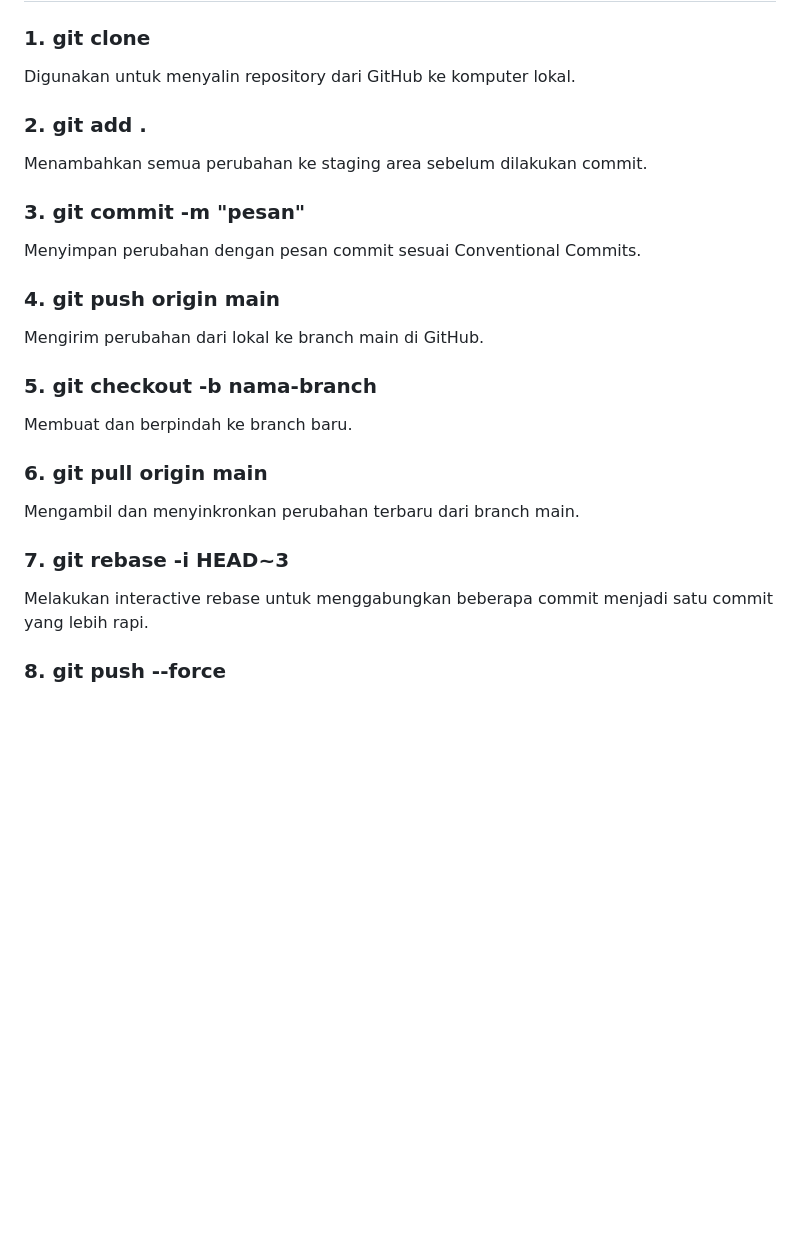
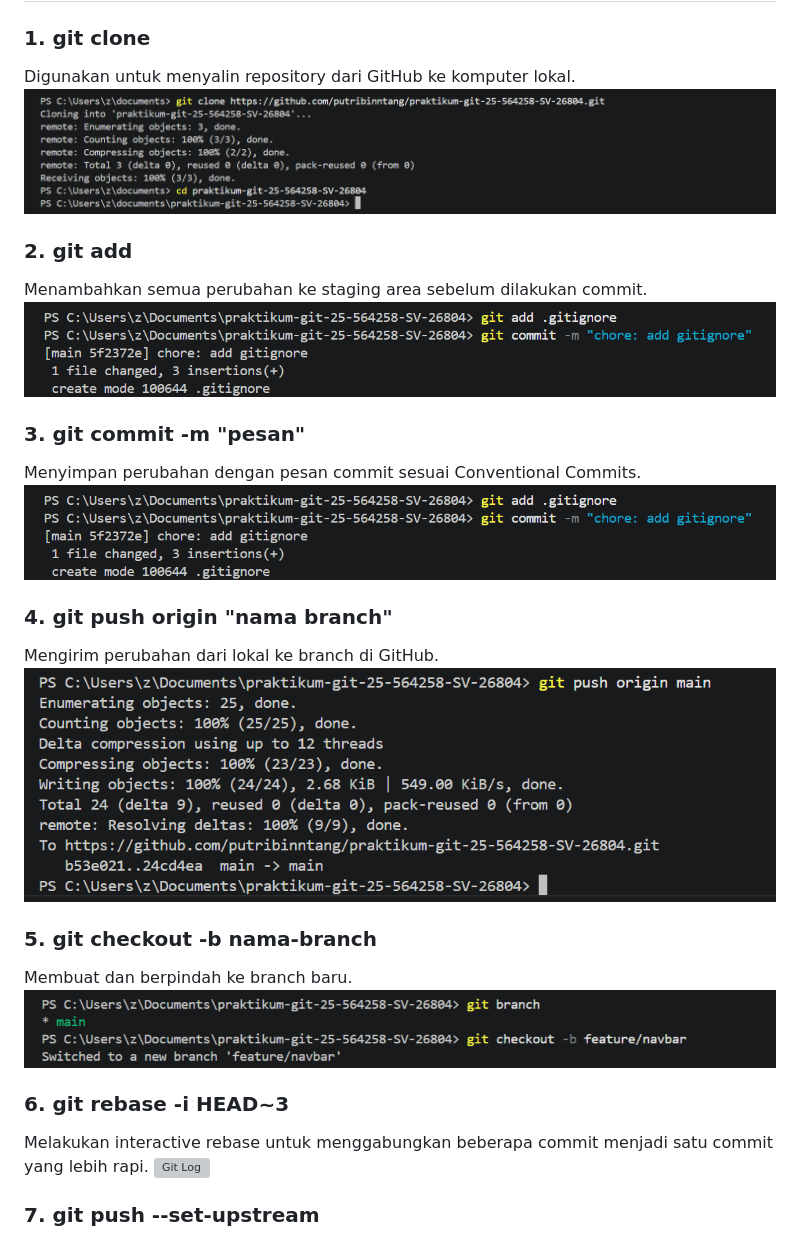
Before and after one commit to putribinntang/praktikum-git-25-564258-SV-26804, a Markdown page: README.md, the part around one of its changes. Rendered like a GitHub page; pictures changed too: gitadd.png (added), gitbranchcheckout.png (added), gitclone.png (added); blank space fills up the shorter version; grey boxes are pictures that could not be loaded.

Commit message:
docs: add screenshoot

```diff
--- a/README.md
+++ b/README.md
@@ -19,24 +19,27 @@ cd praktikum-git-25-564258-SV-26804
 
 ### 1. git clone
 Digunakan untuk menyalin repository dari GitHub ke komputer lokal.
+![Git Log](gitclone.png)
 
-### 2. git add .
+### 2. git add
 Menambahkan semua perubahan ke staging area sebelum dilakukan commit.
+![Git Log](gitadd.png)
 
 ### 3. git commit -m "pesan"
 Menyimpan perubahan dengan pesan commit sesuai Conventional Commits.
+![Git Log](gitadd.png)
 
-### 4. git push origin main
-Mengirim perubahan dari lokal ke branch main di GitHub.
+### 4. git push origin "nama branch"
+Mengirim perubahan dari lokal ke branch di GitHub.
+![Git Log](gitpush.png)
 
 ### 5. git checkout -b nama-branch
 Membuat dan berpindah ke branch baru.
+![Git Log](gitbranchcheckout.png)
 
-### 6. git pull origin main
-Mengambil dan menyinkronkan perubahan terbaru dari branch main.
+### 6. git rebase -i HEAD~3
+Melakukan interactive rebase untuk menggabungkan beberapa commit menjadi satu commit yang lebih rapi.
+![Git Log](gitrebase.png)
 
-### 7. git rebase -i HEAD~3
-Melakukan interactive rebase untuk menggabungkan beberapa commit menjadi satu commit yang lebih rapi.
-
-### 8. git push --force
+### 7. git push --set-upstream
 Digunakan setelah rebase untuk memperbarui commit history di repository remote.
```
Also changed, not shown: other parts of README.md (+1 -0 lines), gitlog-3.png (added).
